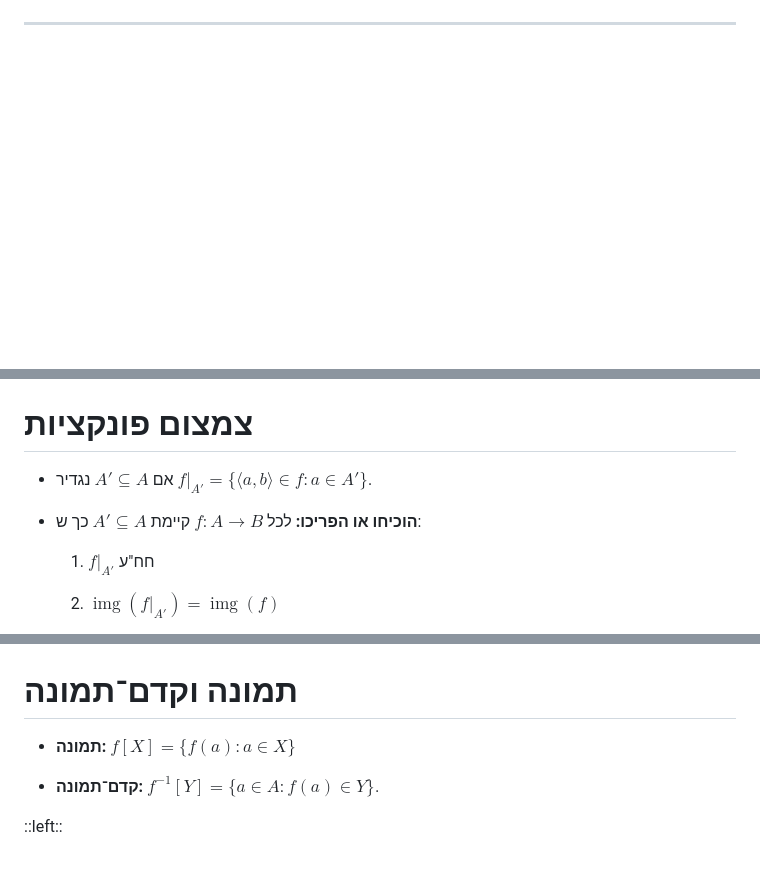
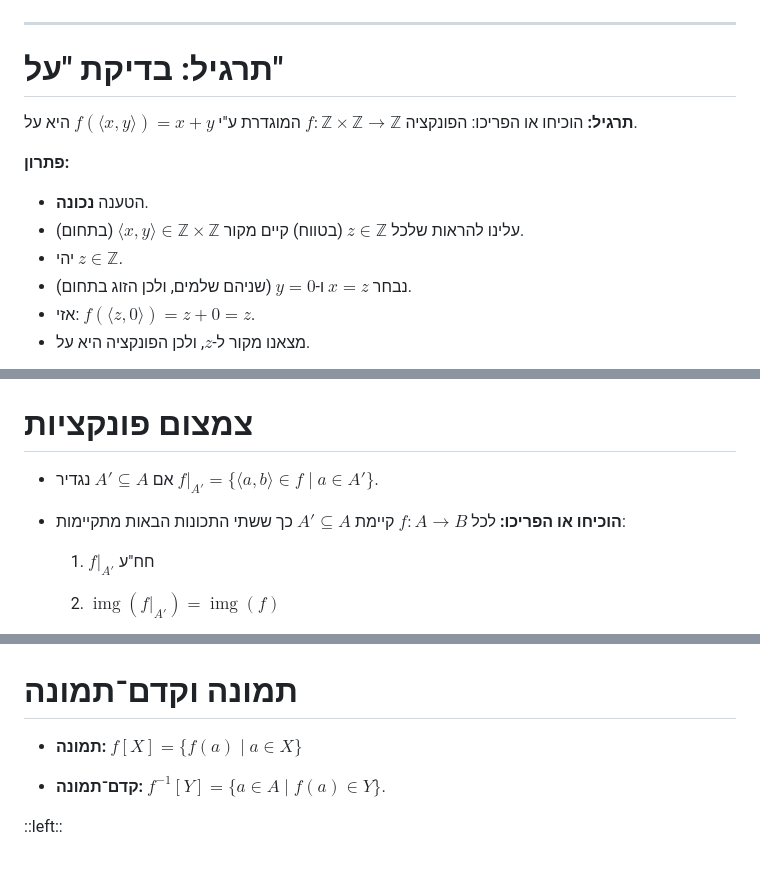
Before and after one commit to geraw/sLogicAndSetTheory2026, a Markdown page: 05-functions.md, 3 parts joined by grey strips. Rendered like a GitHub page; blank space fills up the shorter version.

Commit message:
docs: Add surjective sum illustration and update functions markdown.

```diff
--- a/05-functions.md
+++ b/05-functions.md
@@ -374,3 +377,18 @@ layout: TwoColsHeaderCustom
 
 ---
 
+# תרגיל: בדיקת "על"
+
+**תרגיל:**
+הוכיחו או הפריכו: הפונקציה $f: \mathbb{Z} \times \mathbb{Z} \to \mathbb{Z}$ המוגדרת ע"י $f(\langle x,y \rangle) = x+y$ היא על.
+
+**פתרון:**
+<v-click>
+
+- הטענה **נכונה**.
+- עלינו להראות שלכל $z \in \mathbb{Z}$ (בטווח) קיים מקור $\langle x,y \rangle \in \mathbb{Z} \times \mathbb{Z}$ (בתחום).
+- יהי $z \in \mathbb{Z}$.
+- נבחר $x=z$ ו-$y=0$ (שניהם שלמים, ולכן הזוג בתחום).
+- אזי: $f(\langle z,0 \rangle) = z+0 = z$.
+- מצאנו מקור ל-$z$, ולכן הפונקציה היא על.
+
@@ -378,9 +404,9 @@ layout: TwoColsHeaderCustom
 # צמצום פונקציות
 
 
-- אם $A' \subseteq A$ נגדיר $f|_{A'} = \{\langle a,b \rangle \in f \colon a \in A'\}$.
+- אם $A' \subseteq A$ נגדיר $f|_{A'} = \{\langle a,b \rangle \in f \mid a \in A'\}$.
 
-- **הוכיחו או הפריכו:** לכל $f \colon A \to B$ קיימת $A'\subseteq A$ כך ש:
+- **הוכיחו או הפריכו:** לכל $f \colon A \to B$ קיימת $A'\subseteq A$ כך ששתי התכונות הבאות מתקיימות:
 
   1) $f|_{A'}$ חח"ע
 
@@ -407,9 +433,9 @@ layout: two-cols-header
 # תמונה וקדם־תמונה
 
 
-- **תמונה:**  $f[X] = \{f(a) : a \in X\}$
+- **תמונה:**  $f[X] = \{f(a) \mid a \in X\}$
 
-- **קדם־תמונה:**  $f^{-1}[Y] = \{a \in A : f(a)\in Y\}.$
+- **קדם־תמונה:**  $f^{-1}[Y] = \{a \in A \mid f(a)\in Y\}.$
 
 
 ::left::
```
Also changed, not shown: other parts of 05-functions.md (+19 -8 lines), images/surjective_sum_illustration.png (added).
